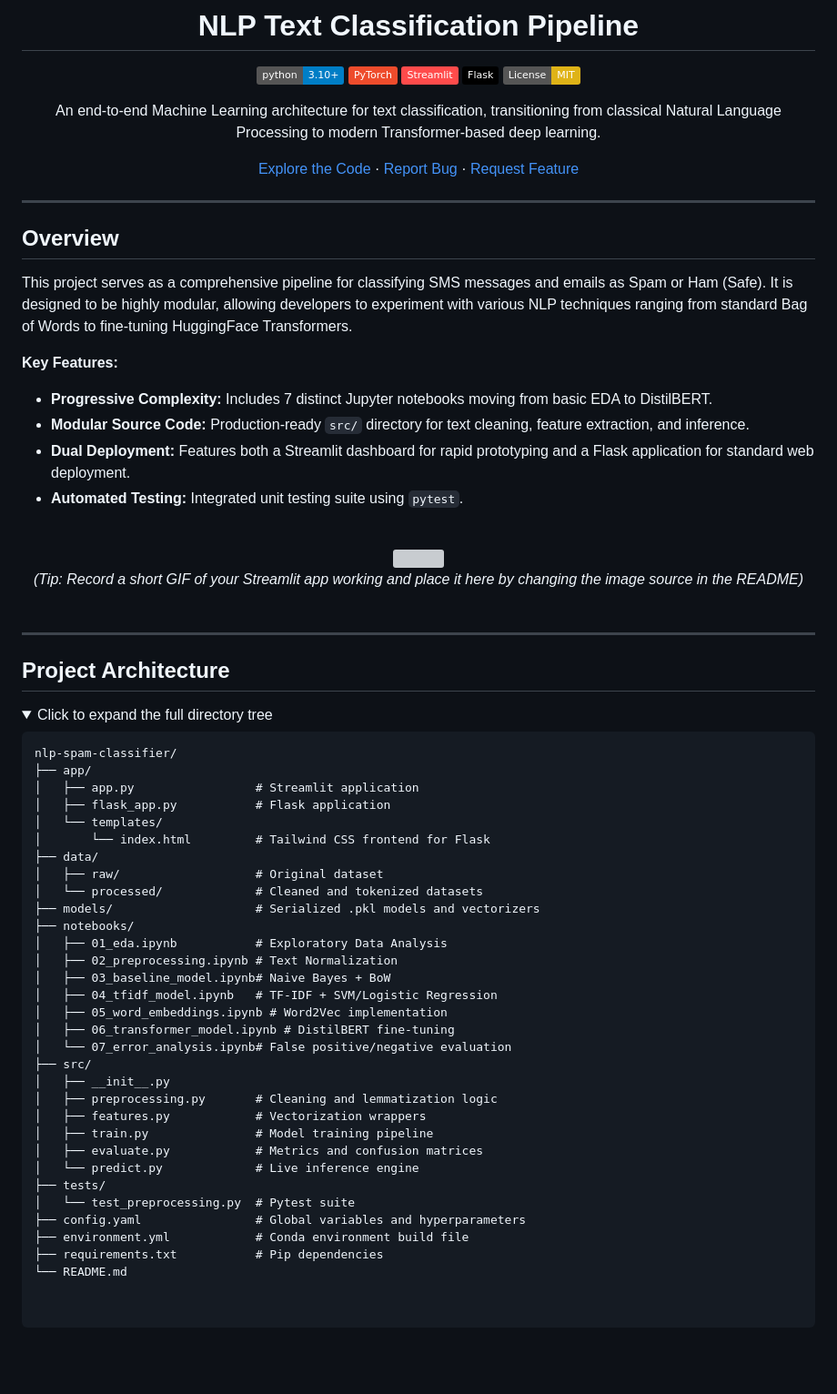
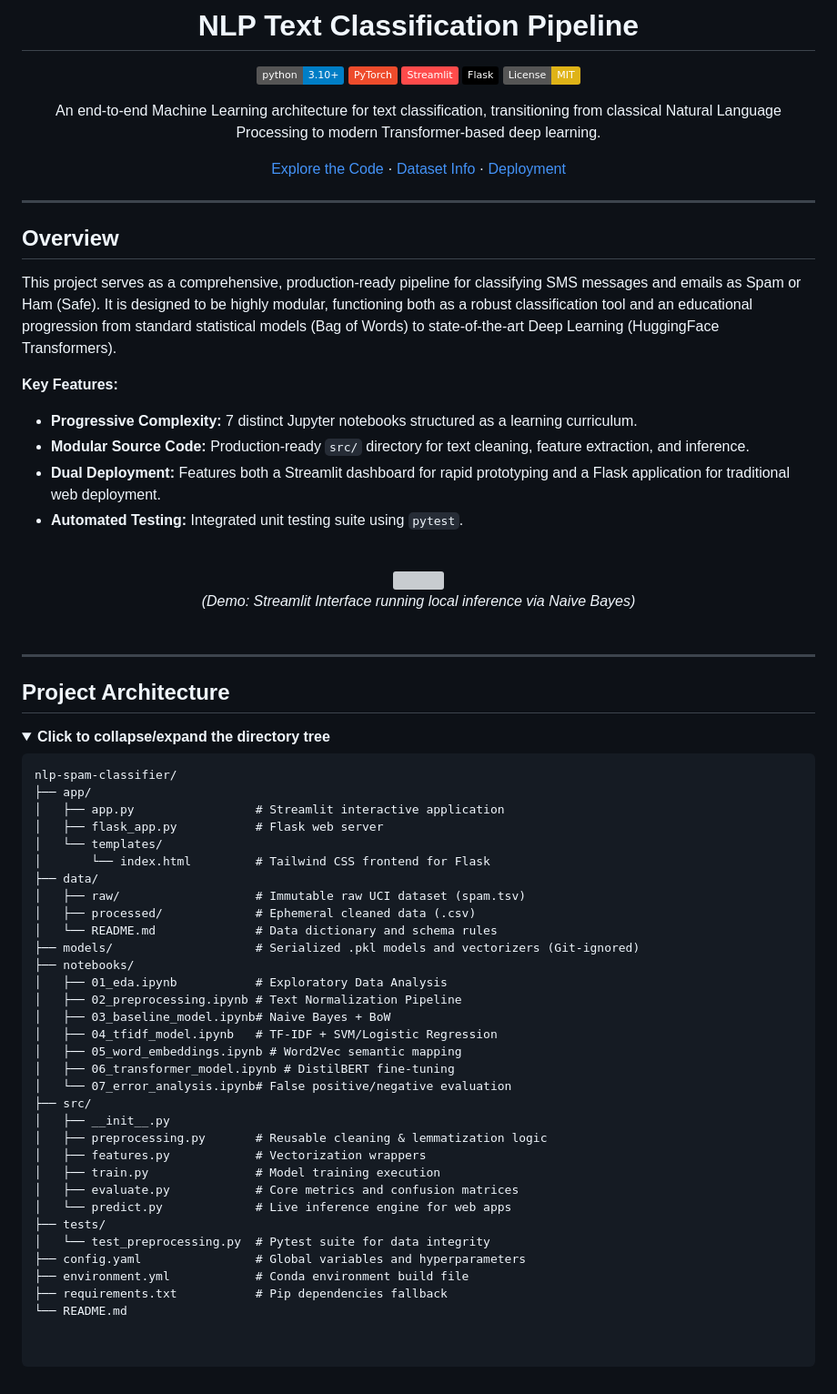
Before and after one commit to rish1614/nlp-spam-classifier, a Markdown page: README.md, the part around the change. Shown at 91% size. Rendered like a GitHub page; folded sections open; badges without logos; blank space fills up the shorter version; grey boxes are pictures that could not be loaded.

````diff
--- a/README.md
+++ b/README.md
@@ -10,7 +10,7 @@
 
 An end-to-end Machine Learning architecture for text classification, transitioning from classical Natural Language Processing to modern Transformer-based deep learning.
 
-[Explore the Code](#project-architecture) · [Report Bug](#) · [Request Feature](#)
+[Explore the Code](#project-architecture) · [Dataset Info](#data-provenance) · [Deployment](#deployment-guide)
 
 </div>
 
@@ -18,12 +18,12 @@ An end-to-end Machine Learning architecture for text classification, transitioni
 
 ## Overview
 
-This project serves as a comprehensive pipeline for classifying SMS messages and emails as Spam or Ham (Safe). It is designed to be highly modular, allowing developers to experiment with various NLP techniques ranging from standard Bag of Words to fine-tuning HuggingFace Transformers.
+This project serves as a comprehensive, production-ready pipeline for classifying SMS messages and emails as Spam or Ham (Safe). It is designed to be highly modular, functioning both as a robust classification tool and an educational progression from standard statistical models (Bag of Words) to state-of-the-art Deep Learning (HuggingFace Transformers).
 
 **Key Features:**
-* **Progressive Complexity:** Includes 7 distinct Jupyter notebooks moving from basic EDA to DistilBERT.
+* **Progressive Complexity:** 7 distinct Jupyter notebooks structured as a learning curriculum.
 * **Modular Source Code:** Production-ready `src/` directory for text cleaning, feature extraction, and inference.
-* **Dual Deployment:** Features both a Streamlit dashboard for rapid prototyping and a Flask application for standard web deployment.
+* **Dual Deployment:** Features both a Streamlit dashboard for rapid prototyping and a Flask application for traditional web deployment.
 * **Automated Testing:** Integrated unit testing suite using `pytest`.
 
 <br>
@@ -32,7 +32,7 @@ This project serves as a comprehensive pipeline for classifying SMS messages and
   <!-- NOTE: Replace the src link below with a path to an actual .gif screen recording of your app once you upload it to GitHub -->
   <img src="https://raw.githubusercontent.com/andreasbm/readme/master/assets/lines/rainbow.png" width="100%">
   <br>
-  <i>(Tip: Record a short GIF of your Streamlit app working and place it here by changing the image source in the README)</i>
+  <i>(Demo: Streamlit Interface running local inference via Naive Bayes)</i>
 </div>
 
 <br>
@@ -41,38 +41,39 @@ This project serves as a comprehensive pipeline for classifying SMS messages and
 
 ## Project Architecture
 
-<details>
-<summary>Click to expand the full directory tree</summary>
+<details open>
+<summary><b>Click to collapse/expand the directory tree</b></summary>
 
 ```text
 nlp-spam-classifier/
 ├── app/
-│   ├── app.py                 # Streamlit application
-│   ├── flask_app.py           # Flask application
+│   ├── app.py                 # Streamlit interactive application
+│   ├── flask_app.py           # Flask web server
 │   └── templates/
 │       └── index.html         # Tailwind CSS frontend for Flask
 ├── data/
-│   ├── raw/                   # Original dataset
-│   └── processed/             # Cleaned and tokenized datasets
-├── models/                    # Serialized .pkl models and vectorizers
+│   ├── raw/                   # Immutable raw UCI dataset (spam.tsv)
+│   ├── processed/             # Ephemeral cleaned data (.csv)
+│   └── README.md              # Data dictionary and schema rules
+├── models/                    # Serialized .pkl models and vectorizers (Git-ignored)
 ├── notebooks/
 │   ├── 01_eda.ipynb           # Exploratory Data Analysis
-│   ├── 02_preprocessing.ipynb # Text Normalization
+│   ├── 02_preprocessing.ipynb # Text Normalization Pipeline
 │   ├── 03_baseline_model.ipynb# Naive Bayes + BoW
 │   ├── 04_tfidf_model.ipynb   # TF-IDF + SVM/Logistic Regression
-│   ├── 05_word_embeddings.ipynb # Word2Vec implementation
+│   ├── 05_word_embeddings.ipynb # Word2Vec semantic mapping
 │   ├── 06_transformer_model.ipynb # DistilBERT fine-tuning
 │   └── 07_error_analysis.ipynb# False positive/negative evaluation
 ├── src/
 │   ├── __init__.py
-│   ├── preprocessing.py       # Cleaning and lemmatization logic
+│   ├── preprocessing.py       # Reusable cleaning & lemmatization logic
 │   ├── features.py            # Vectorization wrappers
-│   ├── train.py               # Model training pipeline
-│   ├── evaluate.py            # Metrics and confusion matrices
-│   └── predict.py             # Live inference engine
+│   ├── train.py               # Model training execution
+│   ├── evaluate.py            # Core metrics and confusion matrices
+│   └── predict.py             # Live inference engine for web apps
 ├── tests/
-│   └── test_preprocessing.py  # Pytest suite
+│   └── test_preprocessing.py  # Pytest suite for data integrity
 ├── config.yaml                # Global variables and hyperparameters
 ├── environment.yml            # Conda environment build file
-├── requirements.txt           # Pip dependencies
+├── requirements.txt           # Pip dependencies fallback
 └── README.md
````
